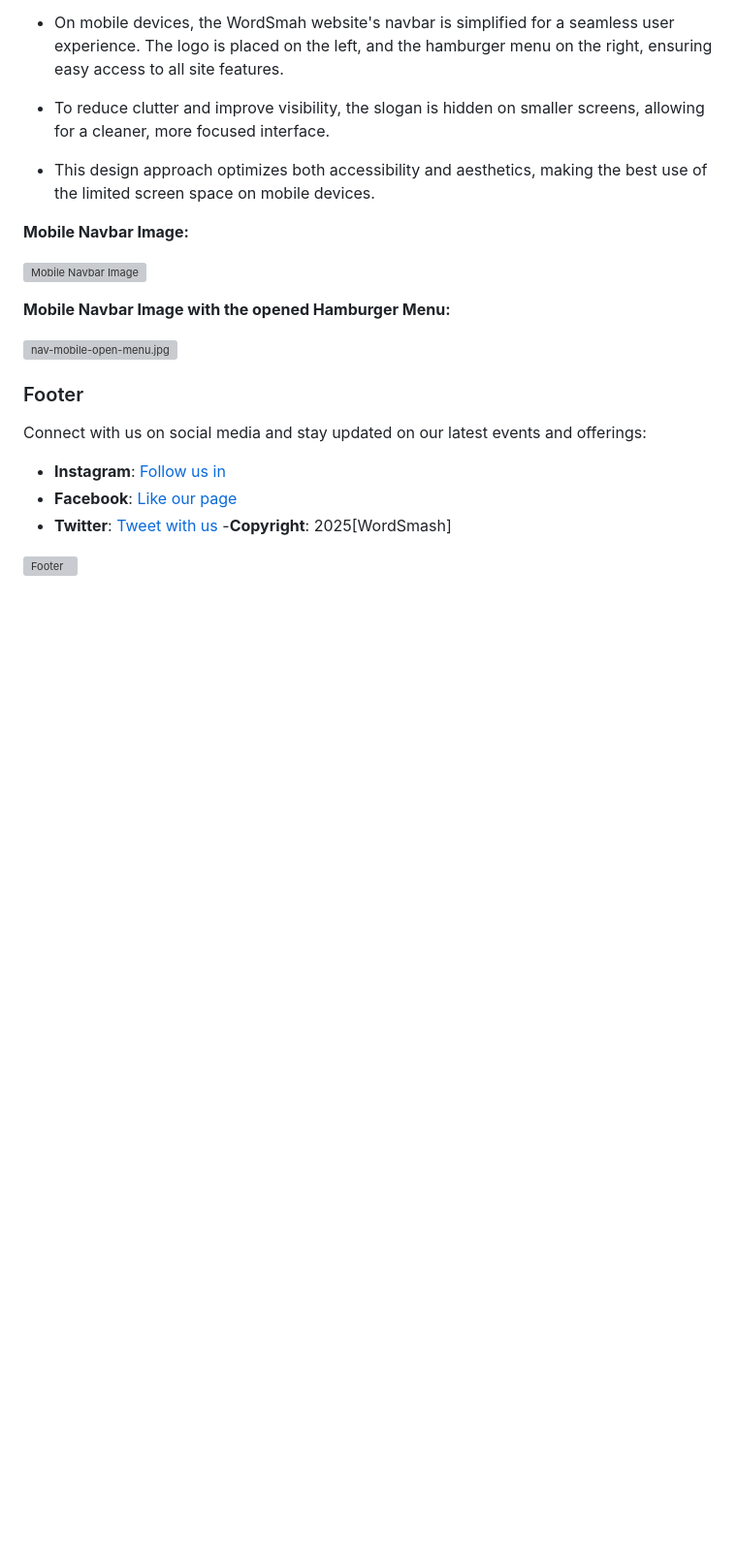
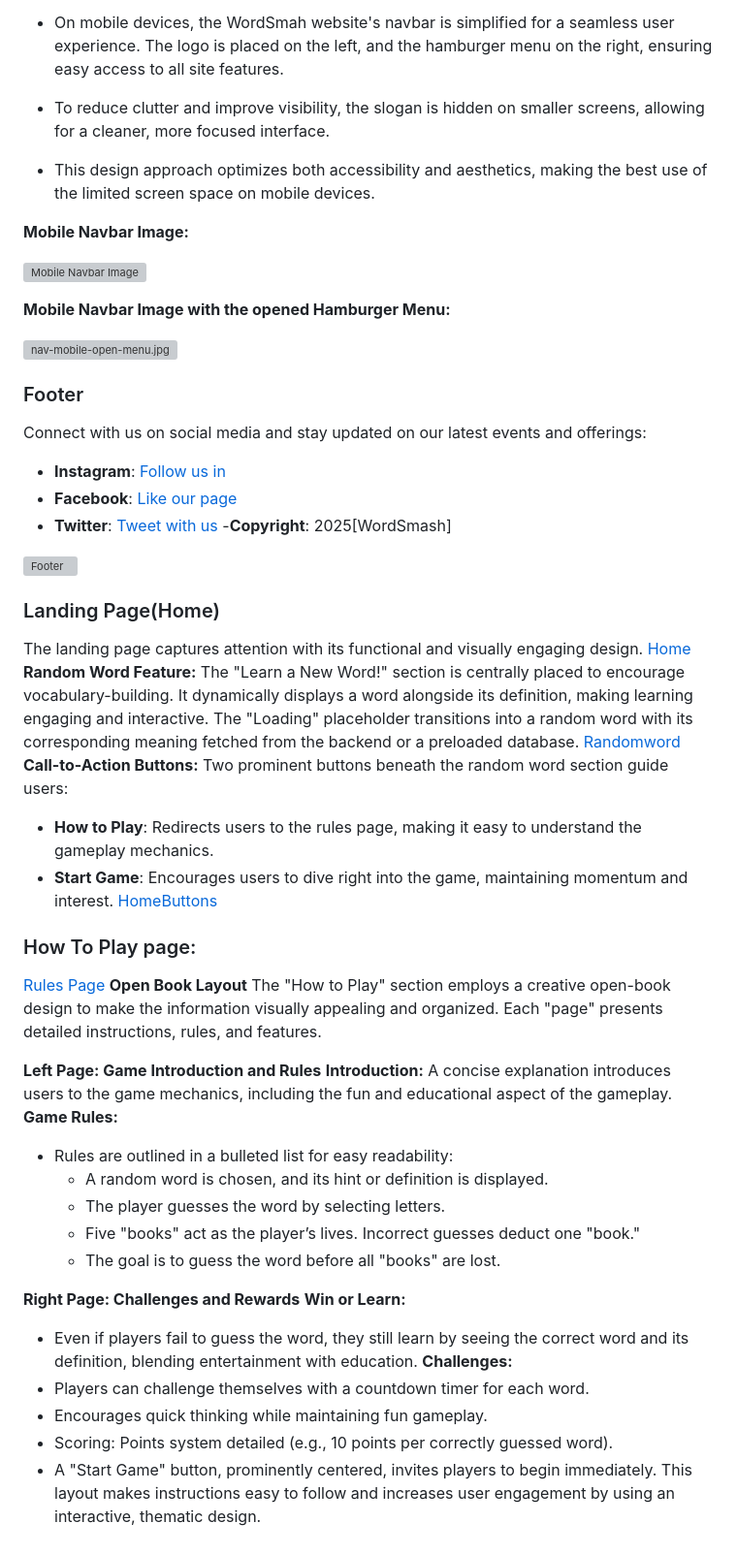
Before and after one commit to WebWiz-perer/wordsmash-mp2, a Markdown page: README.md, the part around the change printed below. Shown: that part at 97% size. GitHub-like rendering; blank space fills up the shorter version; grey boxes are pictures that could not be loaded.

Commit message:
Add features to Readme.md

```diff
--- a/README.md
+++ b/README.md
@@ -247,3 +254,43 @@ Connect with us on social media and stay updated on our latest events and offeri
 -**Copyright**: 2025[WordSmash]
 
 ![Footer](Documentation/websiteimages/footer.png)
+
+### Landing Page(Home)
+The landing page captures attention with its functional and visually engaging design.
+[Home](documentation/websites/homehtml.png)
+**Random Word Feature:**
+The "Learn a New Word!" section is centrally placed to encourage vocabulary-building. It dynamically displays a word alongside its definition, making learning engaging and interactive.
+The "Loading" placeholder transitions into a random word with its corresponding meaning fetched from the backend or a preloaded database.
+[Randomword](documentation/websites/newword.png)
+**Call-to-Action Buttons:**
+Two prominent buttons beneath the random word section guide users:
+
+- **How to Play**: Redirects users to the rules page, making it easy to understand the gameplay mechanics.
+- **Start Game**: Encourages users to dive right into the game, maintaining momentum and interest.
+[HomeButtons](documentation/websites/buttonshome.png)
+
+### How To Play page:
+[Rules Page](documentation/websites/rulespage.png)
+**Open Book Layout**
+The "How to Play" section employs a creative open-book design to make the information visually appealing and organized. Each "page" presents detailed instructions, rules, and features.
+
+**Left Page: Game Introduction and Rules**
+**Introduction:**
+A concise explanation introduces users to the game mechanics, including the fun and educational aspect of the gameplay.
+**Game Rules:**
+- Rules are outlined in a bulleted list for easy readability:
+  - A random word is chosen, and its hint or definition is displayed.
+  - The player guesses the word by selecting letters.
+  - Five "books" act as the player’s lives. Incorrect guesses deduct one "book."
+  - The goal is to guess the word before all "books" are lost.
+
+**Right Page: Challenges and Rewards**
+**Win or Learn:**
+- Even if players fail to guess the word, they still learn by seeing the correct word and its definition, blending entertainment with education.
+**Challenges:**
+- Players can challenge themselves with a countdown timer for each word.
+- Encourages quick thinking while maintaining fun gameplay.
+- Scoring:
+Points system detailed (e.g., 10 points per correctly guessed word).
+- A "Start Game" button, prominently centered, invites players to begin immediately.
+This layout makes instructions easy to follow and increases user engagement by using an interactive, thematic design.
```
Also changed, not shown: other parts of README.md (+15 -8 lines), documentation/html-css Validation/cssval.png (added), documentation/websiteimages/buttonshome.png (added), documentation/websiteimages/newword.png (renamed from documentation/websiteimages/new word.png), documentation/websiteimages/rulespage.png (added), 1 other file.
